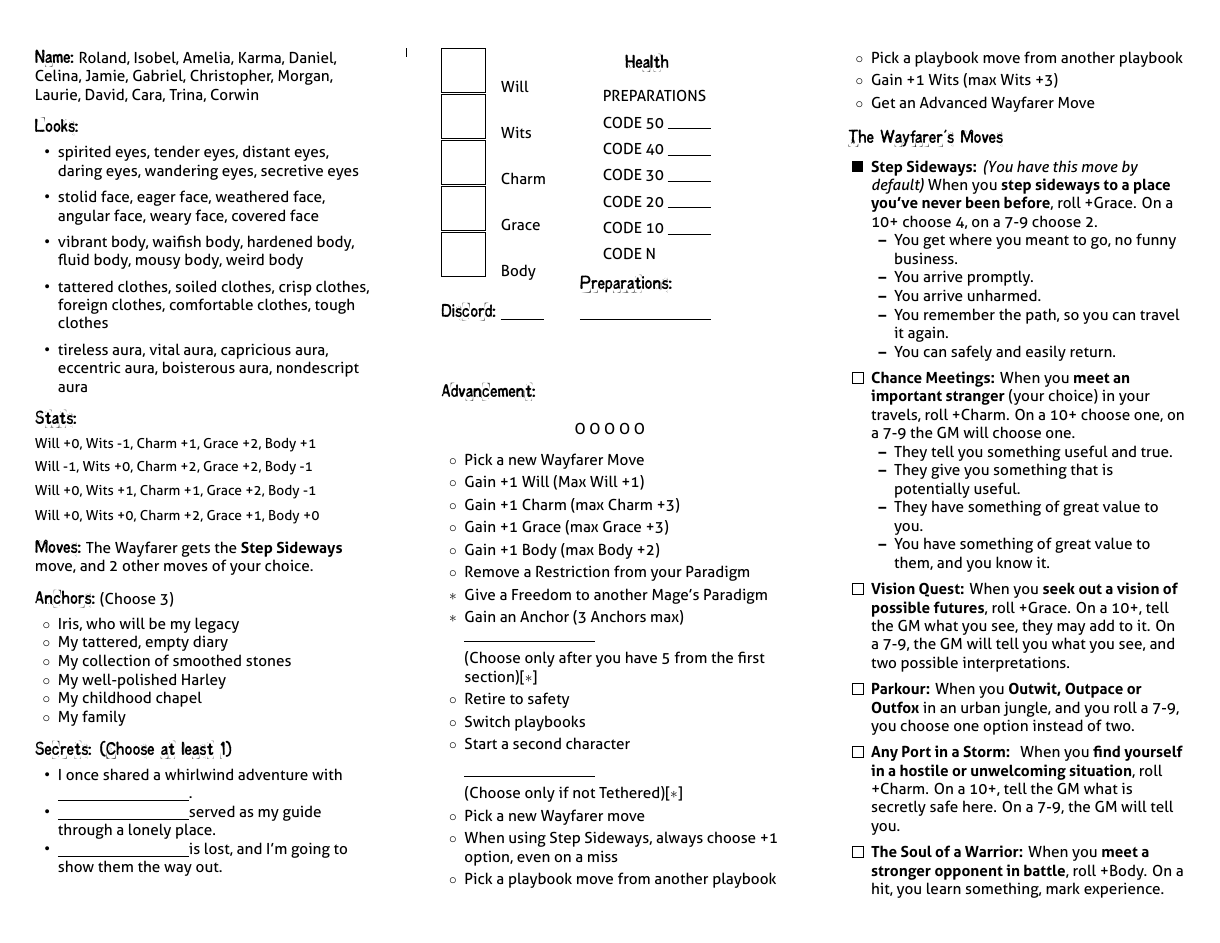
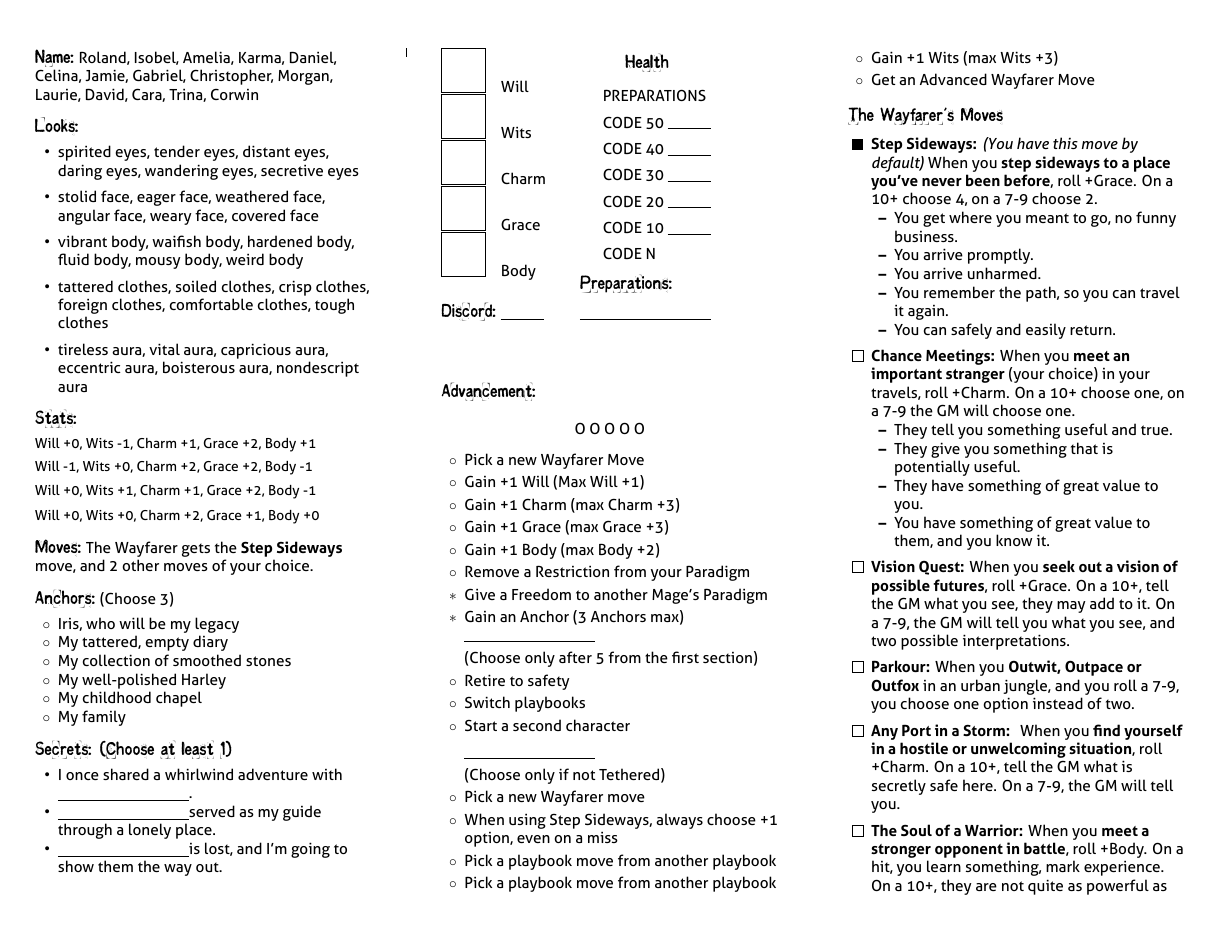
Before and after one commit to epw/consensus, a LaTeX document (wayfarer.tex, which reads playbook.tex): page 2 of 2. Compiled offline with XeLaTeX.

Commit message:
Update playbook.tex

```diff
--- a/playbook.tex
+++ b/playbook.tex
@@ -238,13 +238,13 @@
   \item[$\ast$] Give a Freedom to another Mage's Paradigm
   \item[$\ast$] Gain an Anchor (3 Anchors max)
     \rule{3cm}{.1pt}
-  \item[ ](Choose only after you have 5 from the first section)[$\ast$]
+  \item[ ](Choose only after 5 from the first section)
   \item Retire to safety
   \item Switch playbooks
   \item Start a second character
 
     \rule{3cm}{.1pt}
-    \item[ ](Choose only if not Tethered)[$\ast$]
+    \item[ ](Choose only if not Tethered)
     \SpecialAdvancements
   \end{itemize}
 
```
